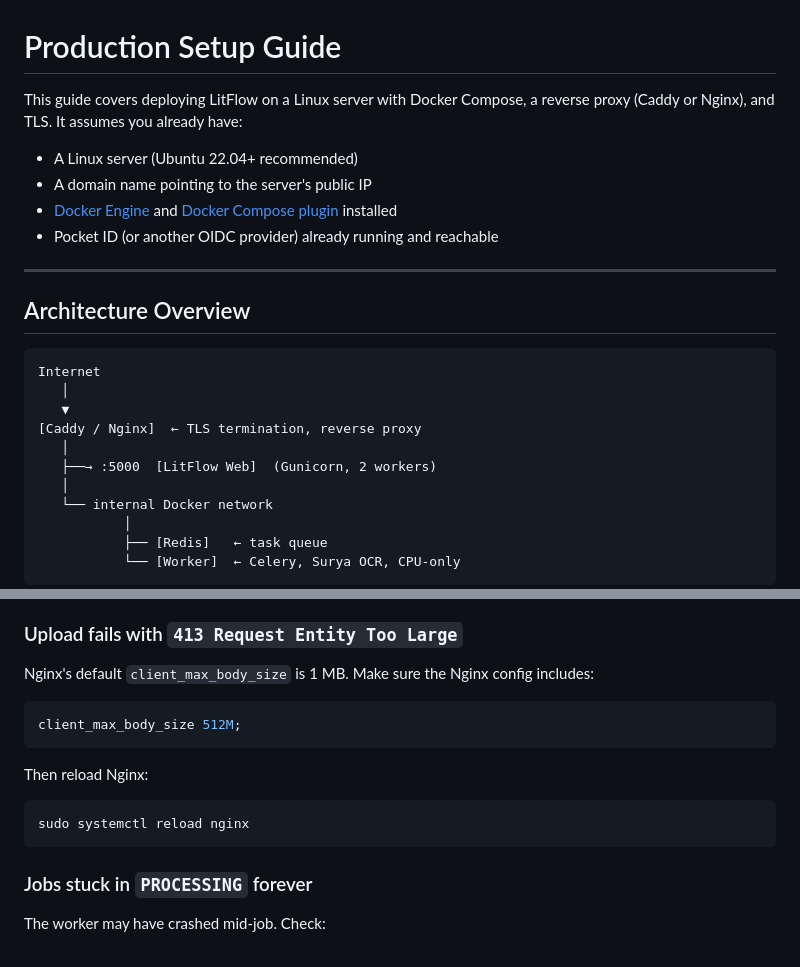
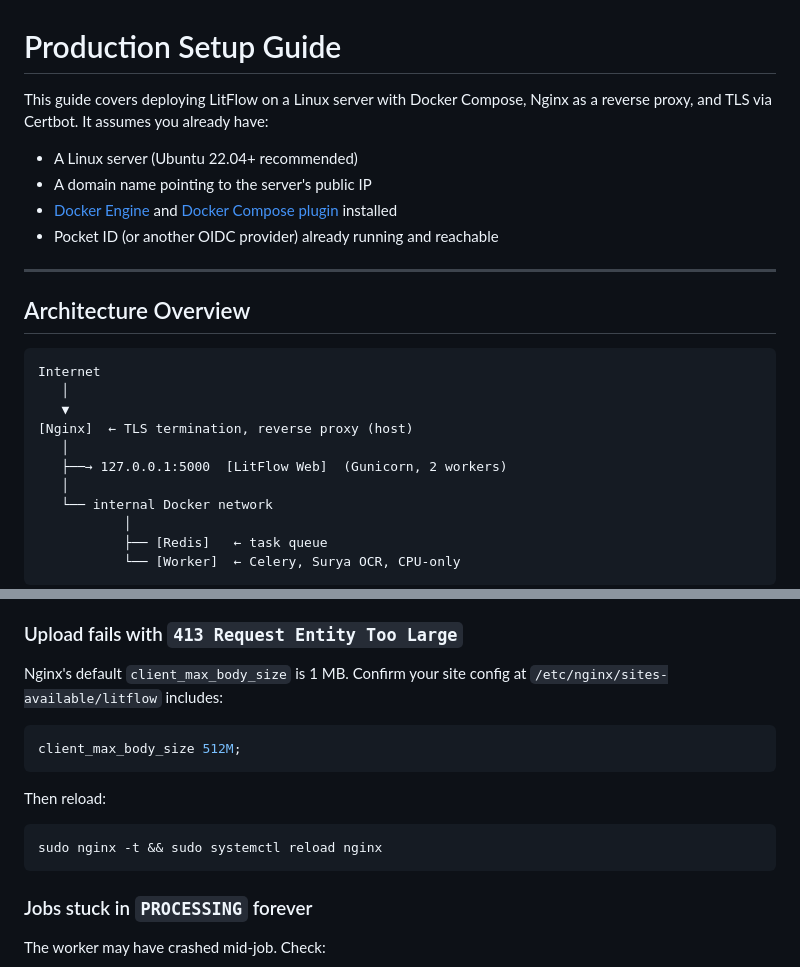
Before and after one commit to sabilyfd/litflow, a Markdown page: docs/production-setup.md, 2 parts joined by grey strips. GitHub-like rendering.

````diff
--- a/docs/production-setup.md
+++ b/docs/production-setup.md
@@ -1,6 +1,6 @@
 # Production Setup Guide
 
-This guide covers deploying LitFlow on a Linux server with Docker Compose, a reverse proxy (Caddy or Nginx), and TLS. It assumes you already have:
+This guide covers deploying LitFlow on a Linux server with Docker Compose, Nginx as a reverse proxy, and TLS via Certbot. It assumes you already have:
 
 - A Linux server (Ubuntu 22.04+ recommended)
 - A domain name pointing to the server's public IP
@@ -15,9 +15,9 @@ This guide covers deploying LitFlow on a Linux server with Docker Compose, a rev
 Internet
    │
    ▼
-[Caddy / Nginx]  ← TLS termination, reverse proxy
+[Nginx]  ← TLS termination, reverse proxy (host)
    │
-   ├──→ :5000  [LitFlow Web]  (Gunicorn, 2 workers)
+   ├──→ 127.0.0.1:5000  [LitFlow Web]  (Gunicorn, 2 workers)
    │
    └── internal Docker network
            │
@@ -367,16 +336,16 @@ Common causes:
 
 ### Upload fails with `413 Request Entity Too Large`
 
-Nginx's default `client_max_body_size` is 1 MB. Make sure the Nginx config includes:
+Nginx's default `client_max_body_size` is 1 MB. Confirm your site config at `/etc/nginx/sites-available/litflow` includes:
 
 ```nginx
 client_max_body_size 512M;
 ```
 
-Then reload Nginx:
+Then reload:
 
 ```bash
-sudo systemctl reload nginx
+sudo nginx -t && sudo systemctl reload nginx
 ```
 
 ### Jobs stuck in `PROCESSING` forever
````
Also changed, not shown: other parts of docs/production-setup.md (+10 -41 lines).
